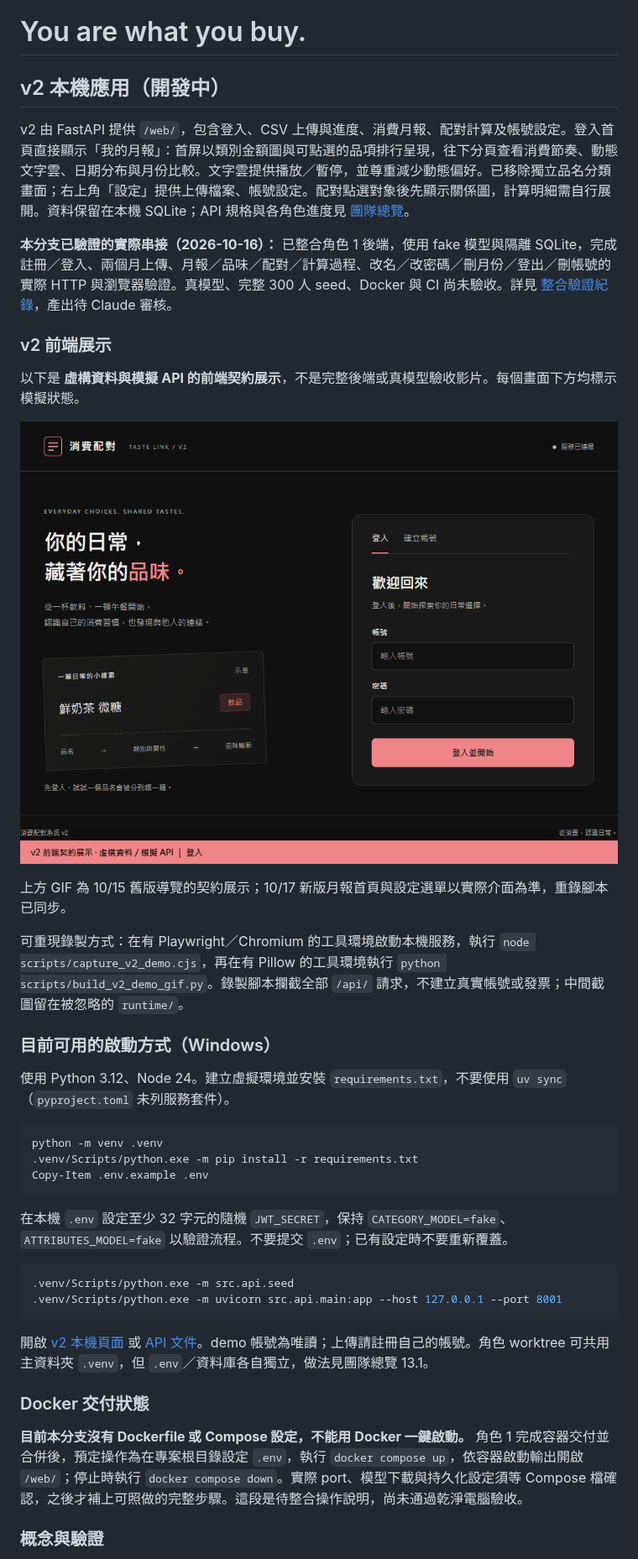
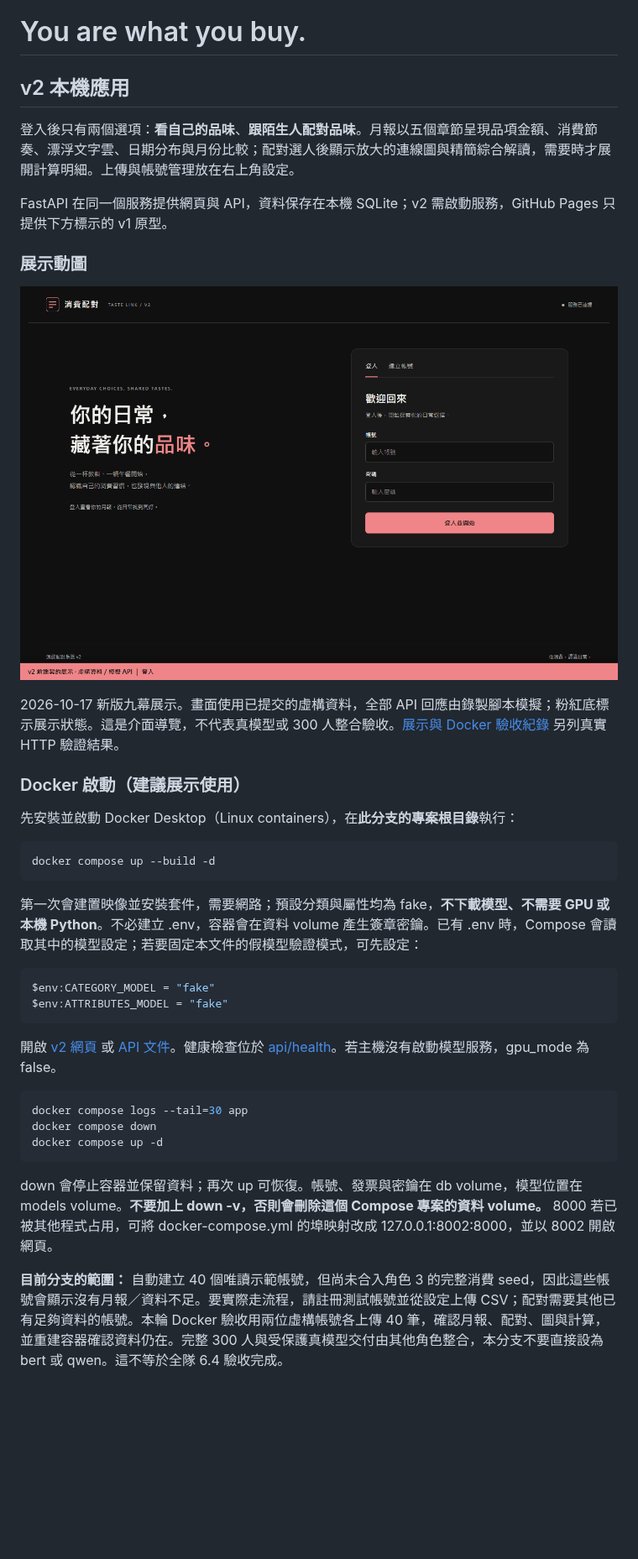
Before and after one commit to lee851104/receipt, a Markdown page: README.md, the part around one of its changes. Shown at 84% size. Drawn GitHub-style; pictures changed too: docs/assets/v2-contract-demo.gif; blank space fills up the shorter version.

Commit message:
Refresh v2 showcase and verify Docker delivery

````diff
--- a/README.md
+++ b/README.md
@@ -1,43 +1,41 @@
 # You are what you buy.
 
-## v2 本機應用（開發中）
+## v2 本機應用
 
-v2 由 FastAPI 提供 `/web/`，包含登入、CSV 上傳與進度、消費月報、配對計算及帳號設定。登入首頁直接顯示「我的月報」：首屏以類別金額圖與可點選的品項排行呈現，往下分頁查看消費節奏、動態文字雲、日期分布與月份比較。文字雲提供播放／暫停，並尊重減少動態偏好。已移除獨立品名分類畫面；右上角「設定」提供上傳檔案、帳號設定。配對點選對象後先顯示關係圖，計算明細需自行展開。資料保留在本機 SQLite；API 規格與各角色進度見 [團隊總覽](docs/team/overview.md)。
+登入後只有兩個選項：**看自己的品味**、**跟陌生人配對品味**。月報以五個章節呈現品項金額、消費節奏、漂浮文字雲、日期分布與月份比較；配對選人後顯示放大的連線圖與精簡綜合解讀，需要時才展開計算明細。上傳與帳號管理放在右上角設定。
 
-**本分支已驗證的實際串接（2026-10-16）：** 已整合角色 1 後端，使用 fake 模型與隔離 SQLite，完成註冊／登入、兩個月上傳、月報／品味／配對／計算過程、改名／改密碼／刪月份／登出／刪帳號的實際 HTTP 與瀏覽器驗證。真模型、完整 300 人 seed、Docker 與 CI 尚未驗收。詳見 [整合驗證紀錄](docs/results/role4-integration.md)，產出待 Claude 審核。
+FastAPI 在同一個服務提供網頁與 API，資料保存在本機 SQLite；v2 需啟動服務，GitHub Pages 只提供下方標示的 v1 原型。
 
-### v2 前端展示
+### 展示動圖
 
-以下是 **虛構資料與模擬 API 的前端契約展示**，不是完整後端或真模型驗收影片。每個畫面下方均標示模擬狀態。
+![v2 虛構資料與模擬 API 展示：登入、二選一首頁、月報、文字雲、上傳、配對、連線圖、計算過程與帳號設定](docs/assets/v2-contract-demo.gif)
 
-![v2 前端契約展示：登入、分類、上傳、月報、配對、計算與帳號管理；使用虛構資料與模擬 API](docs/assets/v2-contract-demo.gif)
+2026-10-17 新版九幕展示。畫面使用已提交的虛構資料，全部 API 回應由錄製腳本模擬；粉紅底標示展示狀態。這是介面導覽，不代表真模型或 300 人整合驗收。[展示與 Docker 驗收紀錄](docs/results/role4-delivery.md) 另列真實 HTTP 驗證結果。
 
-上方 GIF 為 10/15 舊版導覽的契約展示；10/17 新版月報首頁與設定選單以實際介面為準，重錄腳本已同步。
+### Docker 啟動（建議展示使用）
 
-可重現錄製方式：在有 Playwright／Chromium 的工具環境啟動本機服務，執行 `node scripts/capture_v2_demo.cjs`，再在有 Pillow 的工具環境執行 `python scripts/build_v2_demo_gif.py`。錄製腳本攔截全部 `/api/` 請求，不建立真實帳號或發票；中間截圖留在被忽略的 `runtime/`。
-
-### 目前可用的啟動方式（Windows）
-
-使用 Python 3.12、Node 24。建立虛擬環境並安裝 `requirements.txt`，不要使用 `uv sync`（`pyproject.toml` 未列服務套件）。
+先安裝並啟動 Docker Desktop（Linux containers），在**此分支的專案根目錄**執行：
 
 ```powershell
-python -m venv .venv
-.venv/Scripts/python.exe -m pip install -r requirements.txt
-Copy-Item .env.example .env
+docker compose up --build -d
 ```
 
-在本機 `.env` 設定至少 32 字元的隨機 `JWT_SECRET`，保持 `CATEGORY_MODEL=fake`、`ATTRIBUTES_MODEL=fake` 以驗證流程。不要提交 `.env`；已有設定時不要重新覆蓋。
+第一次會建置映像並安裝套件，需要網路；預設分類與屬性均為 fake，**不下載模型、不需要 GPU 或本機 Python**。不必建立 .env，容器會在資料 volume 產生簽章密鑰。已有 .env 時，Compose 會讀取其中的模型設定；若要固定本文件的假模型驗證模式，可先設定：
 
 ```powershell
-.venv/Scripts/python.exe -m src.api.seed
-.venv/Scripts/python.exe -m uvicorn src.api.main:app --host 127.0.0.1 --port 8001
+$env:CATEGORY_MODEL = "fake"
+$env:ATTRIBUTES_MODEL = "fake"
 ```
 
-開啟 [v2 本機頁面](http://127.0.0.1:8001/web/) 或 [API 文件](http://127.0.0.1:8001/docs)。demo 帳號為唯讀；上傳請註冊自己的帳號。角色 worktree 可共用主資料夾 `.venv`，但 `.env`／資料庫各自獨立，做法見團隊總覽 13.1。
+開啟 [v2 網頁](http://127.0.0.1:8000/web/) 或 [API 文件](http://127.0.0.1:8000/docs)。健康檢查位於 [api/health](http://127.0.0.1:8000/api/health)。若主機沒有啟動模型服務，gpu_mode 為 false。
 
-### Docker 交付狀態
+```powershell
+docker compose logs --tail=30 app
+docker compose down
+docker compose up -d
+```
 
-**目前本分支沒有 Dockerfile 或 Compose 設定，不能用 Docker 一鍵啟動。** 角色 1 完成容器交付並合併後，預定操作為在專案根目錄設定 `.env`，執行 `docker compose up`，依容器啟動輸出開啟 `/web/`；停止時執行 `docker compose down`。實際 port、模型下載與持久化設定須等 Compose 檔確認，之後才補上可照做的完整步驟。這段是待整合操作說明，尚未通過乾淨電腦驗收。
+down 會停止容器並保留資料；再次 up 可恢復。帳號、發票與密鑰在 db volume，模型位置在 models volume。**不要加上 down -v，否則會刪除這個 Compose 專案的資料 volume。** 8000 若已被其他程式占用，可將 docker-compose.yml 的埠映射改成 127.0.0.1:8002:8000，並以 8002 開啟網頁。
 
-### 概念與驗證
+**目前分支的範圍：** 自動建立 40 個唯讀示範帳號，但尚未合入角色 3 的完整消費 seed，因此這些帳號會顯示沒有月報／資料不足。要實際走流程，請註冊測試帳號並從設定上傳 CSV；配對需要其他已有足夠資料的帳號。本輪 Docker 驗收用兩位虛構帳號各上傳 40 筆，確認月報、配對、圖與計算，並重建容器確認資料仍在。完整 300 人與受保護真模型交付由其他角色整合，本分支不要直接設為 bert 或 qwen。這不等於全隊 6.4 驗收完成。
 
````
Also changed, not shown: other parts of README.md (+33 -5 lines), docs/results/role4-delivery.md (added, +33 -0 lines), 4 other files.
